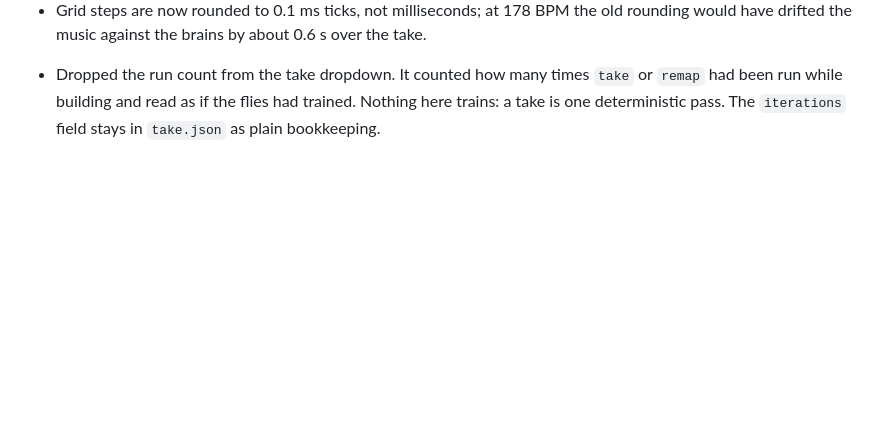
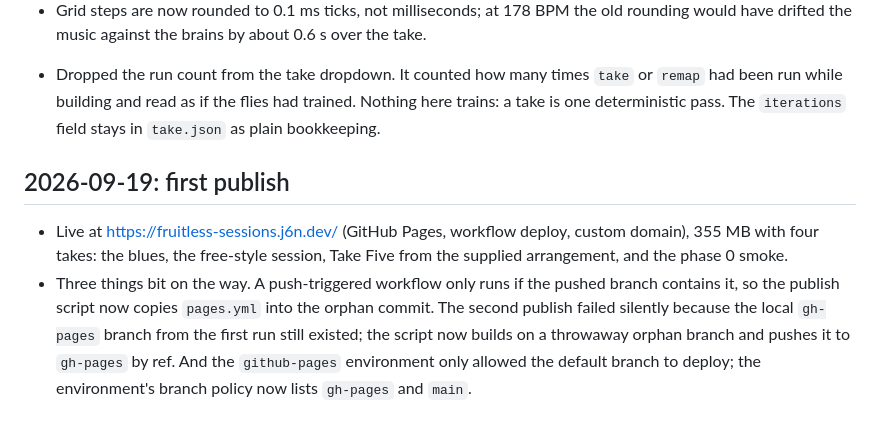
Before and after one commit to ctrl-research/fruitless-sessions, a Markdown page: docs/log.md, the part around the change. GitHub-like rendering; blank space fills up the shorter version.

Commit message:
docs: log the first publish
Co-Authored-By: Claude Fable 5.1 <noreply@anthropic.com>

```diff
--- a/docs/log.md
+++ b/docs/log.md
@@ -406,3 +406,16 @@ hl) and side; about 60 to 68 neurons each. Wing MNs are the 56 wing types.
   `take` or `remap` had been run while building and read as if the flies had
   trained. Nothing here trains: a take is one deterministic pass. The
   `iterations` field stays in `take.json` as plain bookkeeping.
+
+## 2026-09-19: first publish
+
+- Live at https://fruitless-sessions.j6n.dev/ (GitHub Pages, workflow
+  deploy, custom domain), 355 MB with four takes: the blues, the free-style
+  session, Take Five from the supplied arrangement, and the phase 0 smoke.
+- Three things bit on the way. A push-triggered workflow only runs if the
+  pushed branch contains it, so the publish script now copies `pages.yml`
+  into the orphan commit. The second publish failed silently because the
+  local `gh-pages` branch from the first run still existed; the script now
+  builds on a throwaway orphan branch and pushes it to `gh-pages` by ref.
+  And the `github-pages` environment only allowed the default branch to
+  deploy; the environment's branch policy now lists `gh-pages` and `main`.
```
